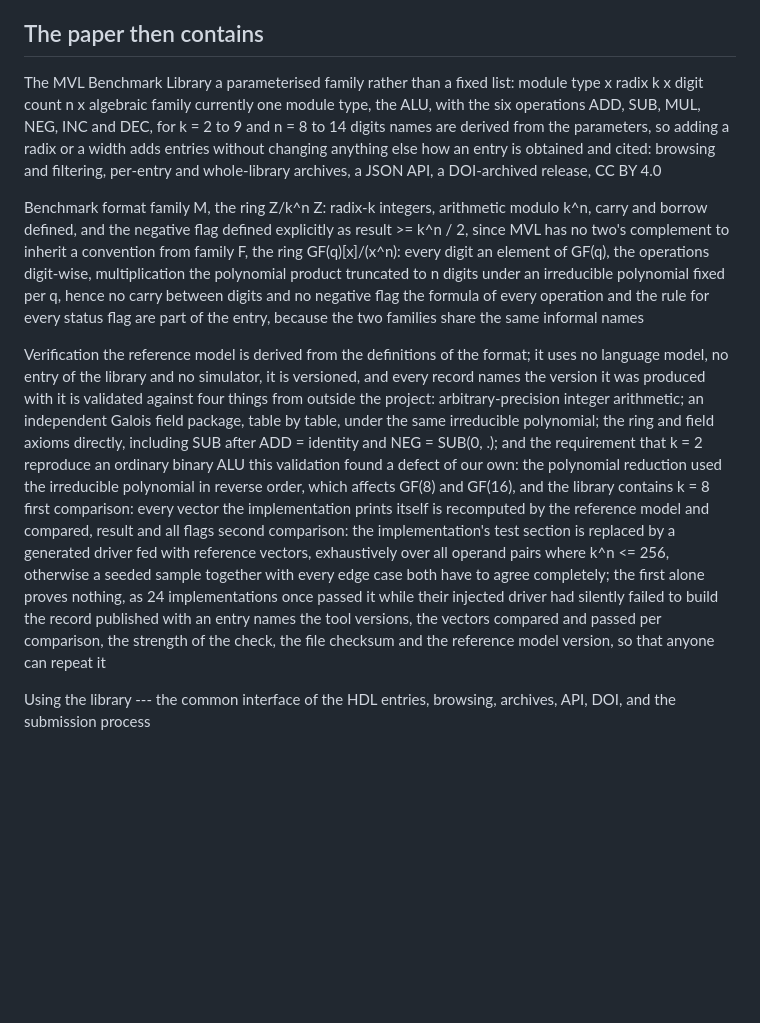
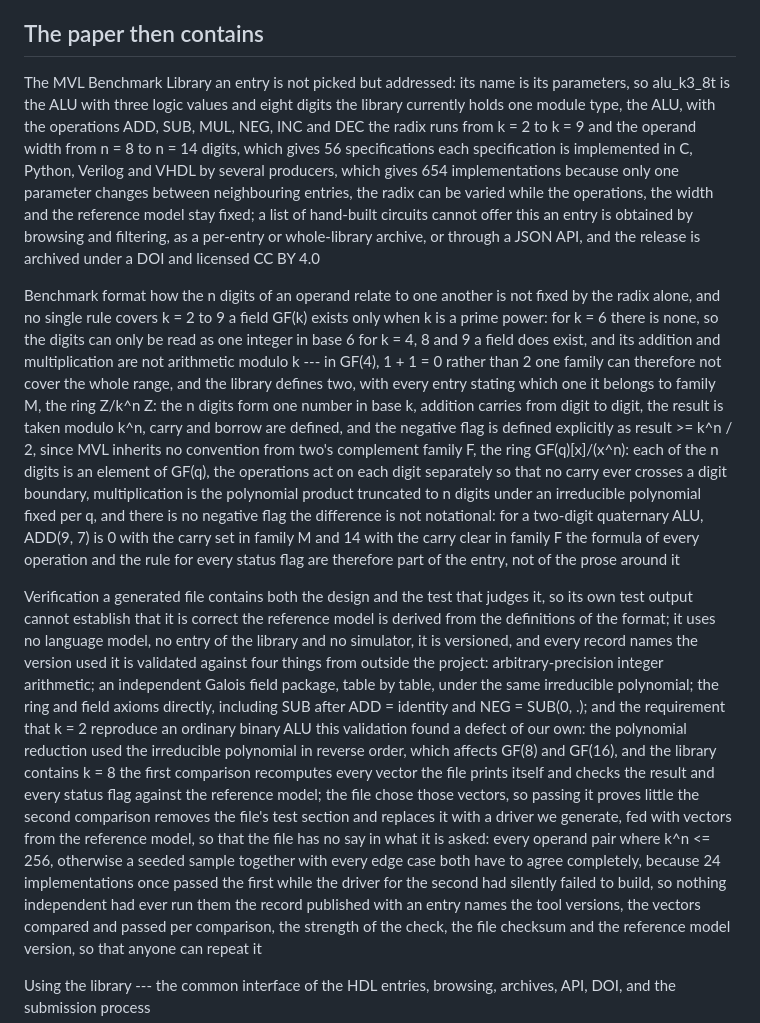
Before and after one commit to QianLiu301/MVLBenchmarkGenerator, a Markdown page: docs/paper/story.md, the part around the change. GitHub-like rendering; blank space fills up the shorter version.

Commit message:
Explain the parameterised family and why two algebraic families are unavoidable

```diff
--- a/docs/paper/story.md
+++ b/docs/paper/story.md
@@ -37,23 +37,31 @@ the resource itself: 56 specifications over radices 2 to 9 and 8 to 14 digits, 6
 ## The paper then contains
 
 The MVL Benchmark Library
-  a parameterised family rather than a fixed list: module type x radix k x digit count n x algebraic family
-  currently one module type, the ALU, with the six operations ADD, SUB, MUL, NEG, INC and DEC, for k = 2 to 9 and n = 8 to 14 digits
-  names are derived from the parameters, so adding a radix or a width adds entries without changing anything else
-  how an entry is obtained and cited: browsing and filtering, per-entry and whole-library archives, a JSON API, a DOI-archived release, CC BY 4.0
+  an entry is not picked but addressed: its name is its parameters, so alu_k3_8t is the ALU with three logic values and eight digits
+  the library currently holds one module type, the ALU, with the operations ADD, SUB, MUL, NEG, INC and DEC
+  the radix runs from k = 2 to k = 9 and the operand width from n = 8 to n = 14 digits, which gives 56 specifications
+  each specification is implemented in C, Python, Verilog and VHDL by several producers, which gives 654 implementations
+  because only one parameter changes between neighbouring entries, the radix can be varied while the operations, the width and the reference model stay fixed; a list of hand-built circuits cannot offer this
+  an entry is obtained by browsing and filtering, as a per-entry or whole-library archive, or through a JSON API, and the release is archived under a DOI and licensed CC BY 4.0
 
 Benchmark format
-  family M, the ring Z/k^n Z: radix-k integers, arithmetic modulo k^n, carry and borrow defined, and the negative flag defined explicitly as result >= k^n / 2, since MVL has no two's complement to inherit a convention from
-  family F, the ring GF(q)[x]/(x^n): every digit an element of GF(q), the operations digit-wise, multiplication the polynomial product truncated to n digits under an irreducible polynomial fixed per q, hence no carry between digits and no negative flag
-  the formula of every operation and the rule for every status flag are part of the entry, because the two families share the same informal names
+  how the n digits of an operand relate to one another is not fixed by the radix alone, and no single rule covers k = 2 to 9
+  a field GF(k) exists only when k is a prime power: for k = 6 there is none, so the digits can only be read as one integer in base 6
+  for k = 4, 8 and 9 a field does exist, and its addition and multiplication are not arithmetic modulo k --- in GF(4), 1 + 1 = 0 rather than 2
+  one family can therefore not cover the whole range, and the library defines two, with every entry stating which one it belongs to
+  family M, the ring Z/k^n Z: the n digits form one number in base k, addition carries from digit to digit, the result is taken modulo k^n, carry and borrow are defined, and the negative flag is defined explicitly as result >= k^n / 2, since MVL inherits no convention from two's complement
+  family F, the ring GF(q)[x]/(x^n): each of the n digits is an element of GF(q), the operations act on each digit separately so that no carry ever crosses a digit boundary, multiplication is the polynomial product truncated to n digits under an irreducible polynomial fixed per q, and there is no negative flag
+  the difference is not notational: for a two-digit quaternary ALU, ADD(9, 7) is 0 with the carry set in family M and 14 with the carry clear in family F
+  the formula of every operation and the rule for every status flag are therefore part of the entry, not of the prose around it
 
 Verification
-  the reference model is derived from the definitions of the format; it uses no language model, no entry of the library and no simulator, it is versioned, and every record names the version it was produced with
+  a generated file contains both the design and the test that judges it, so its own test output cannot establish that it is correct
+  the reference model is derived from the definitions of the format; it uses no language model, no entry of the library and no simulator, it is versioned, and every record names the version used
   it is validated against four things from outside the project: arbitrary-precision integer arithmetic; an independent Galois field package, table by table, under the same irreducible polynomial; the ring and field axioms directly, including SUB after ADD = identity and NEG = SUB(0, .); and the requirement that k = 2 reproduce an ordinary binary ALU
   this validation found a defect of our own: the polynomial reduction used the irreducible polynomial in reverse order, which affects GF(8) and GF(16), and the library contains k = 8
-  first comparison: every vector the implementation prints itself is recomputed by the reference model and compared, result and all flags
-  second comparison: the implementation's test section is replaced by a generated driver fed with reference vectors, exhaustively over all operand pairs where k^n <= 256, otherwise a seeded sample together with every edge case
-  both have to agree completely; the first alone proves nothing, as 24 implementations once passed it while their injected driver had silently failed to build
+  the first comparison recomputes every vector the file prints itself and checks the result and every status flag against the reference model; the file chose those vectors, so passing it proves little
+  the second comparison removes the file's test section and replaces it with a driver we generate, fed with vectors from the reference model, so that the file has no say in what it is asked: every operand pair where k^n <= 256, otherwise a seeded sample together with every edge case
+  both have to agree completely, because 24 implementations once passed the first while the driver for the second had silently failed to build, so nothing independent had ever run them
   the record published with an entry names the tool versions, the vectors compared and passed per comparison, the strength of the check, the file checksum and the reference model version, so that anyone can repeat it
 
 Using the library --- the common interface of the HDL entries, browsing, archives, API, DOI, and the submission process
```
